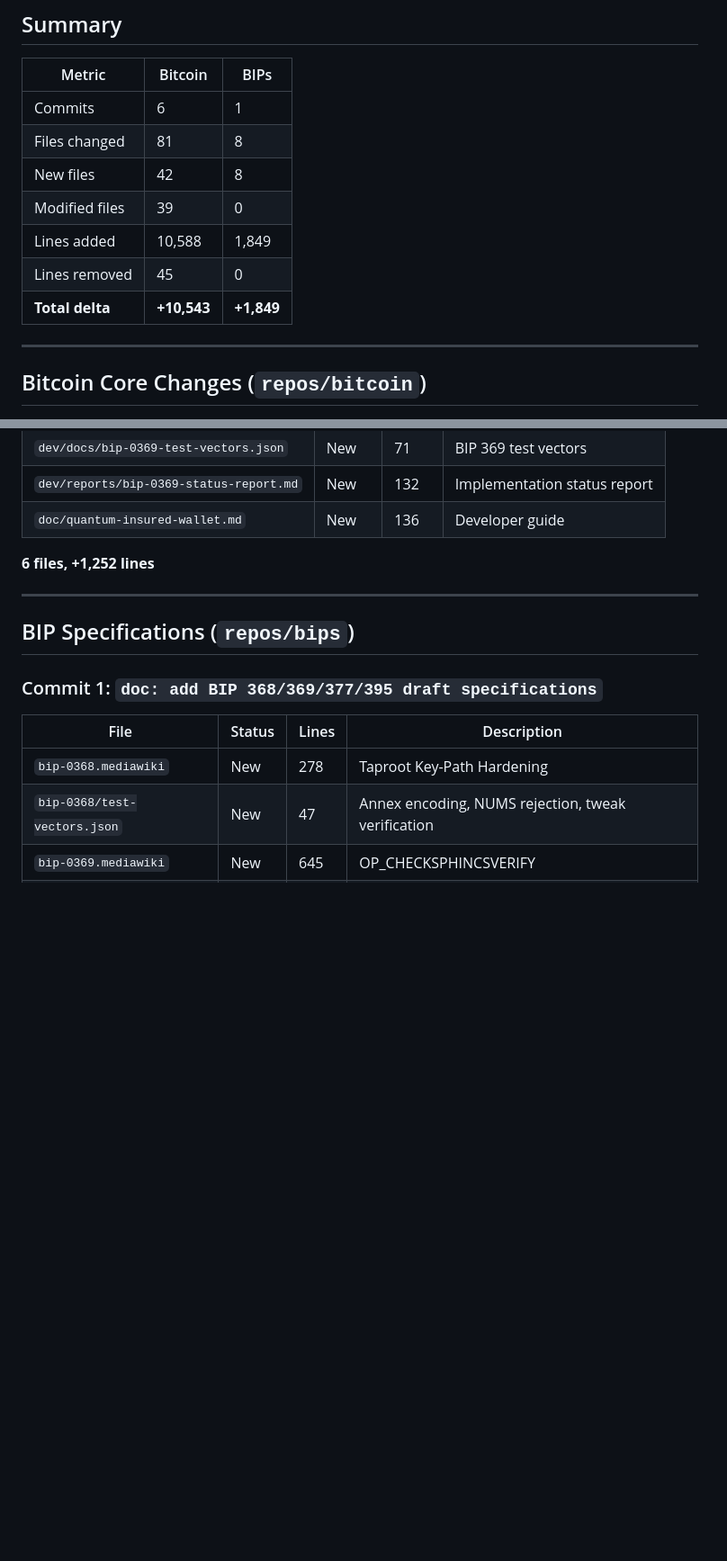
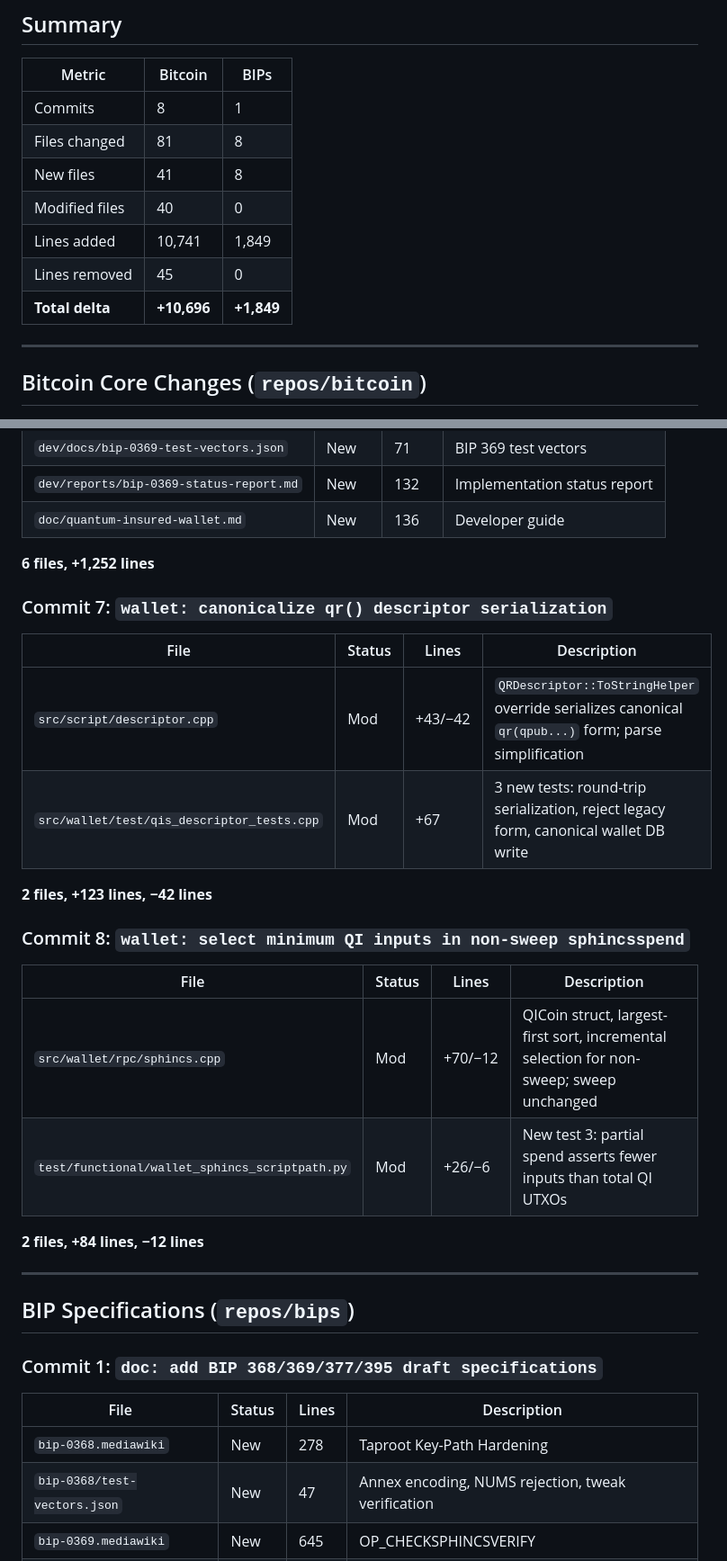
Before and after one commit to cmdruid/quantroot, a Markdown page: docs/CHANGES.md, 2 parts joined by grey strips. Shown at 90% size. Rendered like a GitHub page; blank space fills up the shorter version.

```diff
--- a/docs/CHANGES.md
+++ b/docs/CHANGES.md
@@ -11,13 +11,13 @@ Last updated: 2026-04-09
 
 | Metric | Bitcoin | BIPs |
 |--------|---------|------|
-| Commits | 6 | 1 |
+| Commits | 8 | 1 |
 | Files changed | 81 | 8 |
-| New files | 42 | 8 |
-| Modified files | 39 | 0 |
-| Lines added | 10,588 | 1,849 |
+| New files | 41 | 8 |
+| Modified files | 40 | 0 |
+| Lines added | 10,741 | 1,849 |
 | Lines removed | 45 | 0 |
-| **Total delta** | **+10,543** | **+1,849** |
+| **Total delta** | **+10,696** | **+1,849** |
 
 ---
 
@@ -134,6 +134,24 @@ Last updated: 2026-04-09
 | `doc/quantum-insured-wallet.md` | New | 136 | Developer guide |
 
 **6 files, +1,252 lines**
+
+### Commit 7: `wallet: canonicalize qr() descriptor serialization`
+
+| File | Status | Lines | Description |
+|------|--------|-------|-------------|
+| `src/script/descriptor.cpp` | Mod | +43/−42 | `QRDescriptor::ToStringHelper` override serializes canonical `qr(qpub...)` form; parse simplification |
+| `src/wallet/test/qis_descriptor_tests.cpp` | Mod | +67 | 3 new tests: round-trip serialization, reject legacy form, canonical wallet DB write |
+
+**2 files, +123 lines, −42 lines**
+
+### Commit 8: `wallet: select minimum QI inputs in non-sweep sphincsspend`
+
+| File | Status | Lines | Description |
+|------|--------|-------|-------------|
+| `src/wallet/rpc/sphincs.cpp` | Mod | +70/−12 | QICoin struct, largest-first sort, incremental selection for non-sweep; sweep unchanged |
+| `test/functional/wallet_sphincs_scriptpath.py` | Mod | +26/−6 | New test 3: partial spend asserts fewer inputs than total QI UTXOs |
+
+**2 files, +84 lines, −12 lines**
 
 ---
 
```
Also changed, not shown: other parts of docs/CHANGES.md (+11 -11 lines).
